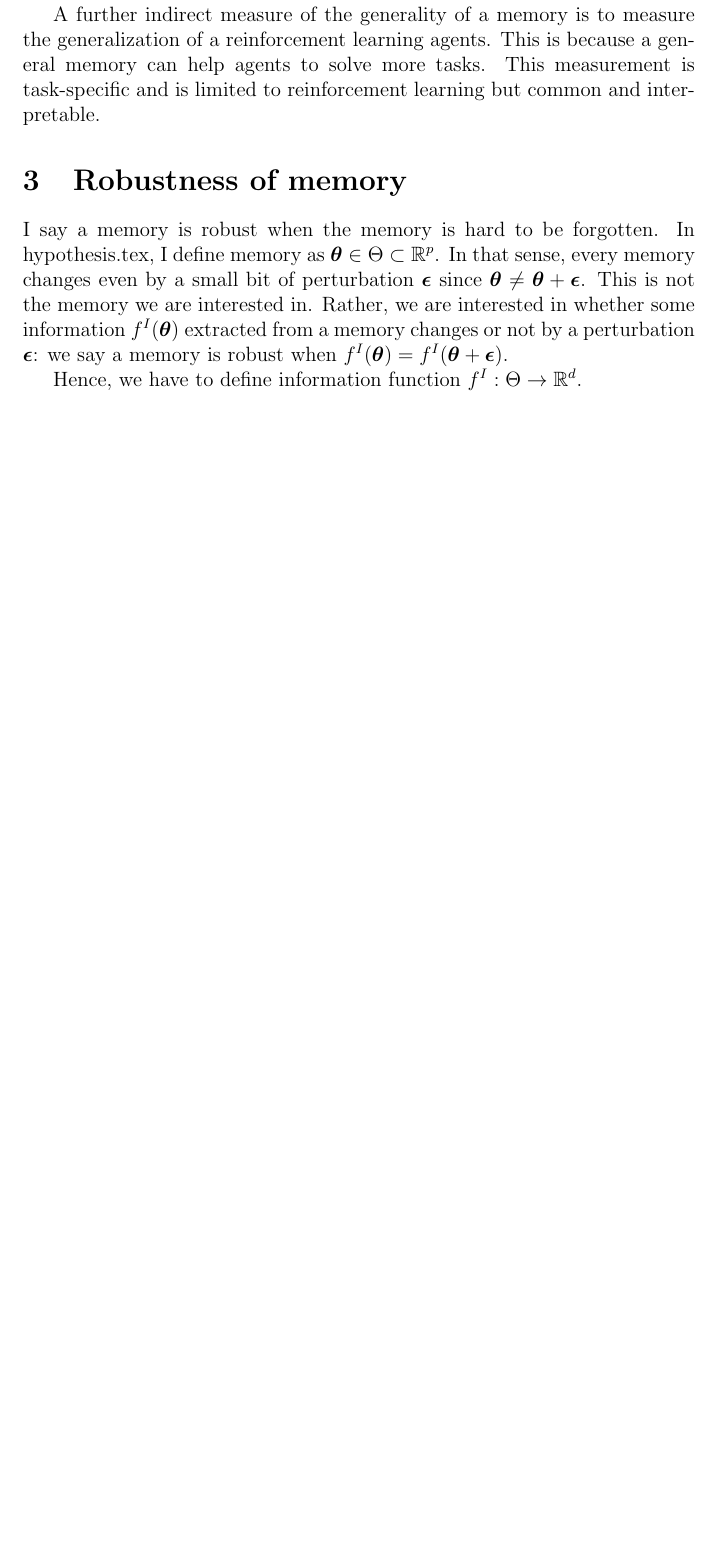
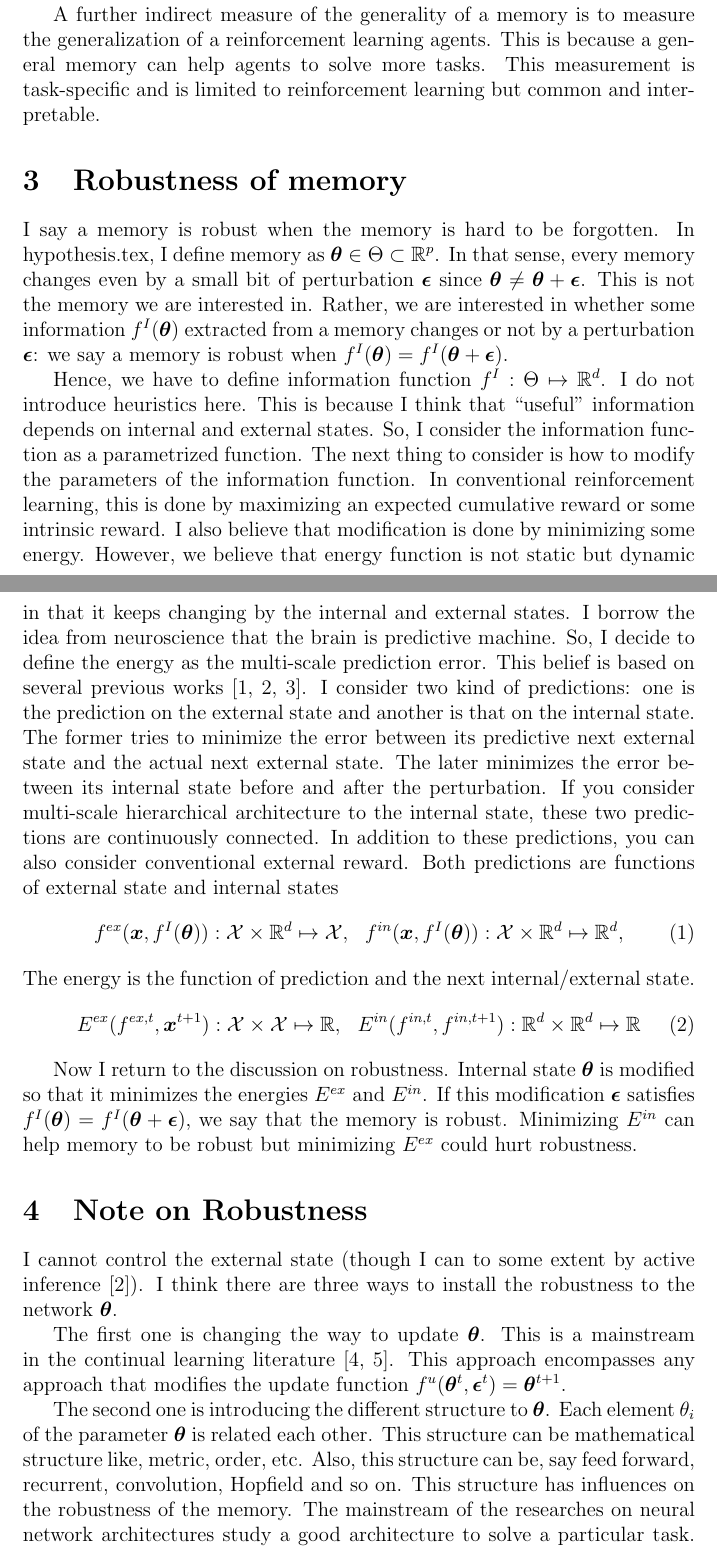
Before and after one commit to t46/memory-consolidation, a LaTeX thesis (hypothesis-testing/design/experimental_design.tex): part of page 2 of 2 before the commit and two parts of pages 2 and 3 of 4 after it, the two joined at a grey line, cut so that both start at the same text, the shorter picture padded with empty space. Compiled offline with pdfLaTeX.

Commit message:
Add notes on robustness in experimental_design.tex

```diff
--- a/hypothesis-testing/design/experimental_design.tex
+++ b/hypothesis-testing/design/experimental_design.tex
@@ -58,4 +58,41 @@ perturbation $\bm{\epsilon}$ since $\bm{\theta} \neq \bm{\theta} + \bm{\epsilon}
 we are interested in. Rather, we are interested in whether some information $f^I(\bm{\theta})$ extracted from a memory changes or not
 by a perturbation $\bm{\epsilon}$: we say a memory is robust when $f^I(\bm{\theta}) = f^I(\bm{\theta}+ \bm{\epsilon})$.
 
-Hence, we have to define information function $f^I: \Theta \to \mathbb{R}^d$.
+Hence, we have to define information function $f^I: \Theta \mapsto \mathbb{R}^d$. I do not introduce heuristics here.
+This is because I think that ``useful'' information depends on internal and external states. So, I consider
+the information function as a parametrized function. The next thing to consider is how to modify the parameters of
+the information function. In conventional reinforcement learning, this is done by maximizing an expected cumulative reward or
+some intrinsic reward. I also believe that modification is done by minimizing some energy. However, we believe that
+energy function is not static but dynamic in that it keeps changing by the internal and external states.
+I borrow the idea from neuroscience that the brain is predictive machine. So, I decide to define the energy as the
+ multi-scale prediction error. This belief is based on several previous works \cite{Schmidhuber10,Friston10,Hawkings04}.
+ I consider two kind of predictions: one is the prediction on the external state and another is that on the internal state.
+ The former tries to minimize the error between its predictive next external state and the actual next external state.
+ The later minimizes the error between its internal state before and after the perturbation. If you consider multi-scale hierarchical
+ architecture to the internal state, these two predictions are continuously connected. In addition to these predictions, you can also consider
+ conventional external reward. Both predictions are functions of external state and internal states
+ \begin{equation}
+     f^{ex}(\bm{x}, f^I(\bm{\theta})): \mathcal{X} \times \mathbb{R}^d \mapsto \mathcal{X}, \ \ f^{in}(\bm{x}, f^I(\bm{\theta})): \mathcal{X} \times \mathbb{R}^d \mapsto \mathbb{R}^d,
+ \end{equation}
+ The energy is the function of prediction and the next internal/external state.
+ \begin{equation}
+     E^{ex}(f^{ex, t}, \bm{x}^{t + 1}): \mathcal{X} \times \mathcal{X} \mapsto \mathbb{R}, \ \ E^{in}(f^{in, t}, f^{in, t + 1}): \mathbb{R}^d \times \mathbb{R}^d \mapsto \mathbb{R}
+ \end{equation}
+
+ Now I return to the discussion on robustness. Internal state $\bm{\theta}$ is modified so that it minimizes the
+ energies $E^{ex}$ and $E^{in}$. If this modification $\bm{\epsilon}$ satisfies $f^I(\bm{\theta}) = f^I(\bm{\theta}+ \bm{\epsilon})$,
+ we say that the memory is robust. Minimizing $E^{in}$ can help memory to be robust but minimizing $E^{ex}$ could
+ hurt robustness.
+
+ \section{Note on Robustness}
+ I cannot control the external state (though I can to some extent by active inference \cite{Friston10}).
+ I think there are three ways to install the robustness to the network $\bm{\theta}$.
+
+ The first one is changing the way to update $\bm{\theta}$. This is a mainstream in the continual learning literature \cite{Kirkpatrick17,Shin17}.
+ This approach encompasses any approach that modifies the update function $f^u(\bm{\theta}^t, \bm{\epsilon}^t) = \bm{\theta}^{t + 1}$.
+
+ The second one is introducing the different structure to $\bm{\theta}$. Each element $\theta_i$ of the parameter $\bm{\theta}$ is related each other.
+ This structure can  be mathematical structure like, metric, order, etc. Also, this structure can be, say
+ feed forward, recurrent, convolution, Hopfield and so on. This structure has influences on the robustness of
+ the memory. The mainstream of the researches on neural network architectures study a good architecture to solve
+ a particular task. In the similar vein, we can consider a good architecture, given a information function $f^I$.
```
Also changed, not shown: hypothesis-testing/design/ref.bib (+65 -0 lines), hypothesis-generation/hypothesis/latex_out/hypothesis.pdf, hypothesis-testing/design/latex_out/experimental_design.pdf, hypothesis-testing/design/experimental_design.tex (13 more changed lines), 1 other file.
